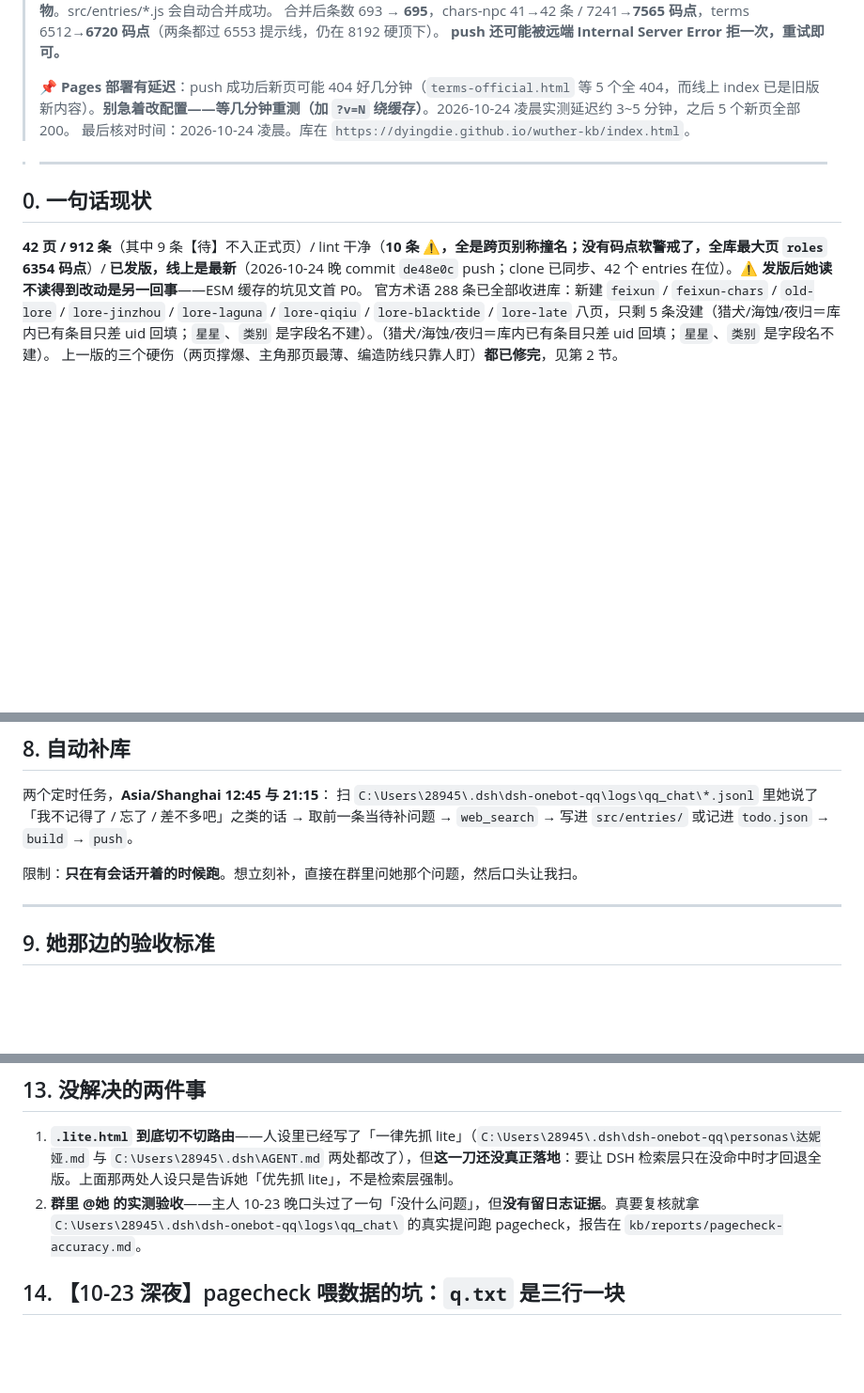
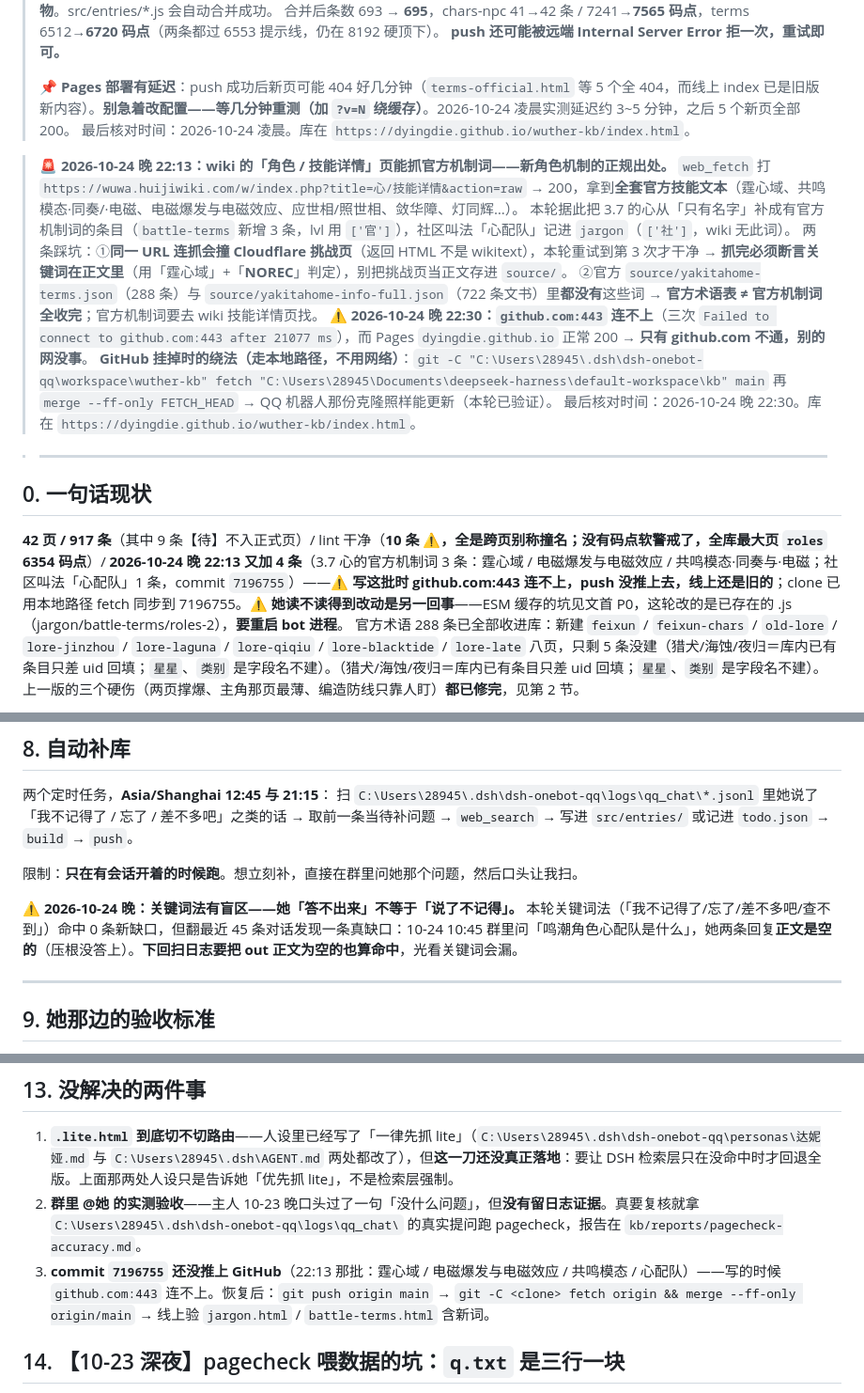
Before and after one commit to dyingdie/wuther-kb, a Markdown page: NEXT.md, 3 parts joined by grey strips. Shown at 94% size. Rendered like a GitHub page; blank space fills up the shorter version.

Commit message:
docs: NEXT.md 记 3.7 心的官方机制词（霆心域/电磁爆发/共鸣模态）+ 心配队 + GitHub 443 不通的绕法

```diff
--- a/NEXT.md
+++ b/NEXT.md
@@ -112,11 +112,20 @@
 > 📌 **Pages 部署有延迟**：push 成功后新页可能 404 好几分钟（`terms-official.html` 等 5 个全 404，而线上 index 已是旧版新内容）。**别急着改配置——等几分钟重测（加 `?v=N` 绕缓存）**。2026-10-24 凌晨实测延迟约 3~5 分钟，之后 5 个新页全部 200。
 > 最后核对时间：2026-10-24 凌晨。库在 `https://dyingdie.github.io/wuther-kb/index.html`。
 
+> 🚨 **2026-10-24 晚 22:13：wiki 的「角色 / 技能详情」页能抓官方机制词——新角色机制的正规出处。**
+> `web_fetch` 打 `https://wuwa.huijiwiki.com/w/index.php?title=心/技能详情&action=raw` → 200，拿到**全套官方技能文本**（霆心域、共鸣模态·同奏/·电磁、电磁爆发与电磁效应、应世相/照世相、敛华障、灯同辉…）。
+> 本轮据此把 3.7 的心从「只有名字」补成有官方机制词的条目（`battle-terms` 新增 3 条，lvl 用 `['官']`），社区叫法「心配队」记进 `jargon`（`['社']`，wiki 无此词）。
+> 两条踩坑：①**同一 URL 连抓会撞 Cloudflare 挑战页**（返回 HTML 不是 wikitext），本轮重试到第 3 次才干净 → **抓完必须断言关键词在正文里**（用「霆心域」+「__NOREC__」判定），别把挑战页当正文存进 `source/`。
+> ②官方 `source/yakitahome-terms.json`（288 条）与 `source/yakitahome-info-full.json`（722 条文书）里**都没有**这些词 → **官方术语表 ≠ 官方机制词全收完**；官方机制词要去 wiki 技能详情页找。
+> ⚠️ **2026-10-24 晚 22:30：`github.com:443` 连不上**（三次 `Failed to connect to github.com:443 after 21077 ms`），而 Pages `dyingdie.github.io` 正常 200 → **只有 github.com 不通，别的网没事**。
+> **GitHub 挂掉时的绕法（走本地路径，不用网络）**：`git -C "C:\Users\28945\.dsh\dsh-onebot-qq\workspace\wuther-kb" fetch "C:\Users\28945\Documents\deepseek-harness\default-workspace\kb" main` 再 `merge --ff-only FETCH_HEAD` → QQ 机器人那份克隆照样能更新（本轮已验证）。
+> 最后核对时间：2026-10-24 晚 22:30。库在 `https://dyingdie.github.io/wuther-kb/index.html`。
+
 > ---
 
 ## 0. 一句话现状
 
-**42 页 / 912 条**（其中 9 条【待】不入正式页）/ lint 干净（**10 条 ⚠，全是跨页别称撞名；没有码点软警戒了，全库最大页 `roles` 6354 码点**）/ **已发版，线上是最新**（2026-10-24 晚 commit `de48e0c` push；clone 已同步、42 个 entries 在位）。⚠️ **发版后她读不读得到改动是另一回事**——ESM 缓存的坑见文首 P0。
+**42 页 / 917 条**（其中 9 条【待】不入正式页）/ lint 干净（**10 条 ⚠，全是跨页别称撞名；没有码点软警戒了，全库最大页 `roles` 6354 码点**）/ **2026-10-24 晚 22:13 又加 4 条**（3.7 心的官方机制词 3 条：霆心域 / 电磁爆发与电磁效应 / 共鸣模态·同奏与·电磁；社区叫法「心配队」1 条，commit `7196755`）——⚠️ **写这批时 github.com:443 连不上，push 没推上去，线上还是旧的**；clone 已用本地路径 fetch 同步到 7196755。⚠️ **她读不读得到改动是另一回事**——ESM 缓存的坑见文首 P0，这轮改的是已存在的 .js（jargon/battle-terms/roles-2），**要重启 bot 进程**。
 官方术语 288 条已全部收进库：新建 `feixun` / `feixun-chars` / `old-lore` / `lore-jinzhou` / `lore-laguna` / `lore-qiqiu` / `lore-blacktide` / `lore-late` 八页，只剩 5 条没建（猎犬/海蚀/夜归＝库内已有条目只差 uid 回填；`星星`、`类别` 是字段名不建）。（猎犬/海蚀/夜归＝库内已有条目只差 uid 回填；`星星`、`类别` 是字段名不建）。
 上一版的三个硬伤（两页撑爆、主角那页最薄、编造防线只靠人盯）**都已修完**，见第 2 节。
 
@@ -355,6 +364,8 @@
 
 限制：**只在有会话开着的时候跑**。想立刻补，直接在群里问她那个问题，然后口头让我扫。
 
+⚠️ **2026-10-24 晚：关键词法有盲区——她「答不出来」不等于「说了不记得」。** 本轮关键词法（「我不记得了/忘了/差不多吧/查不到」）命中 0 条新缺口，但翻最近 45 条对话发现一条真缺口：10-24 10:45 群里问「鸣潮角色心配队是什么」，她两条回复**正文是空的**（压根没答上）。**下回扫日志要把 out 正文为空的也算命中**，光看关键词会漏。
+
 ---
 
 ## 9. 她那边的验收标准
@@ -413,6 +424,7 @@ yakitahome 的档案与飞讯**已经全量拉完躺在 `kb/source/` 里**，直
 
 1. **`.lite.html` 到底切不切路由**——人设里已经写了「一律先抓 lite」（`C:\Users\28945\.dsh\dsh-onebot-qq\personas\达妮娅.md` 与 `C:\Users\28945\.dsh\AGENT.md` 两处都改了），但**这一刀还没真正落地**：要让 DSH 检索层只在没命中时才回退全版。上面那两处人设只是告诉她「优先抓 lite」，不是检索层强制。
 2. **群里 @她 的实测验收**——主人 10-23 晚口头过了一句「没什么问题」，但**没有留日志证据**。真要复核就拿 `C:\Users\28945\.dsh\dsh-onebot-qq\logs\qq_chat\` 的真实提问跑 pagecheck，报告在 `kb/reports/pagecheck-accuracy.md`。
+3. **commit `7196755` 还没推上 GitHub**（22:13 那批：霆心域 / 电磁爆发与电磁效应 / 共鸣模态 / 心配队）——写的时候 `github.com:443` 连不上。恢复后：`git push origin main` → `git -C <clone> fetch origin && merge --ff-only origin/main` → 线上验 `jargon.html` / `battle-terms.html` 含新词。
 
 ## 14. 【10-23 深夜】pagecheck 喂数据的坑：`q.txt` 是三行一块
 
```
